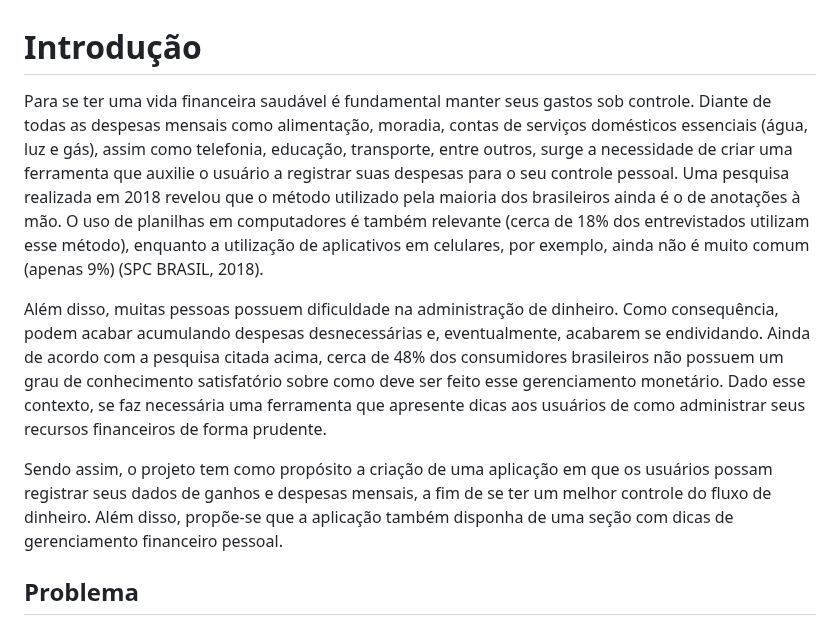
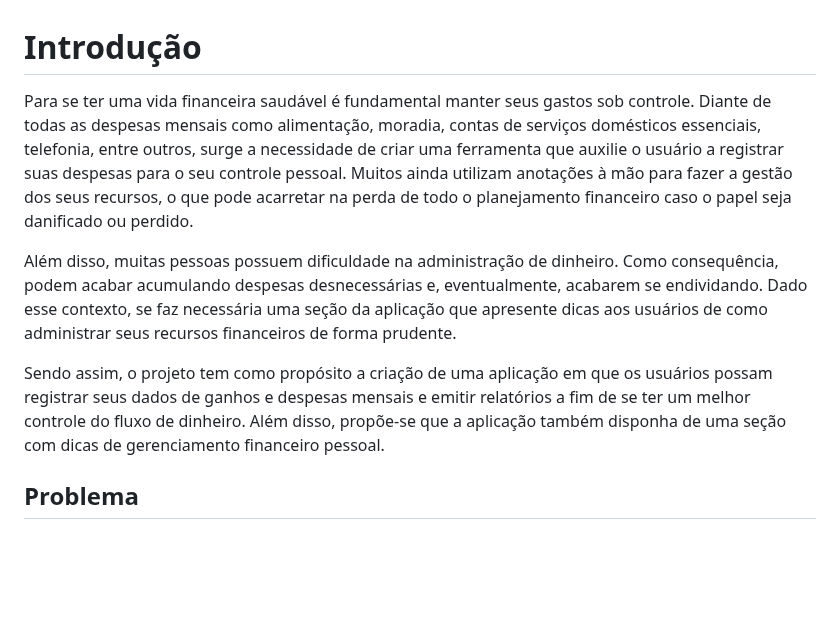
Before and after one commit to ICEI-PUC-Minas-PMV-SI/pmv-si-2023-1-e1-proj-web-t3-organizacao_financeira, a Markdown page: docs/context.md, the part around the change. Rendered like a GitHub page; blank space fills up the shorter version.

Commit message:
Remoção dos números da introdução

```diff
--- a/docs/context.md
+++ b/docs/context.md
@@ -1,10 +1,10 @@
 # Introdução
 
-Para se ter uma vida financeira saudável é fundamental manter seus gastos sob controle. Diante de todas as despesas mensais como alimentação, moradia, contas de serviços domésticos essenciais (água, luz e gás), assim como telefonia, educação, transporte, entre outros, surge a necessidade de criar uma ferramenta que auxilie o usuário a registrar suas despesas para o seu controle pessoal. Uma pesquisa realizada em 2018 revelou que o método utilizado pela maioria dos brasileiros ainda é o de anotações à mão. O uso de planilhas em computadores é também relevante (cerca de 18% dos entrevistados utilizam esse método), enquanto a utilização de aplicativos em celulares, por exemplo, ainda não é muito comum (apenas 9%) (SPC BRASIL, 2018).
+Para se ter uma vida financeira saudável é fundamental manter seus gastos sob controle. Diante de todas as despesas mensais como alimentação, moradia, contas de serviços domésticos essenciais, telefonia, entre outros, surge a necessidade de criar uma ferramenta que auxilie o usuário a registrar suas despesas para o seu controle pessoal. Muitos ainda utilizam anotações à mão para fazer a gestão dos seus recursos, o que pode acarretar na perda de todo o planejamento financeiro caso o papel seja danificado ou perdido.
 
-Além disso, muitas pessoas possuem dificuldade na administração de dinheiro. Como consequência, podem acabar acumulando despesas desnecessárias e, eventualmente, acabarem se endividando. Ainda de acordo com a pesquisa citada acima, cerca de 48% dos consumidores brasileiros não possuem um grau de conhecimento satisfatório sobre como deve ser feito esse gerenciamento monetário. Dado esse contexto, se faz necessária uma ferramenta que apresente dicas aos usuários de como administrar seus recursos financeiros de forma prudente.
+Além disso, muitas pessoas possuem dificuldade na administração de dinheiro. Como consequência, podem acabar acumulando despesas desnecessárias e, eventualmente, acabarem se endividando. Dado esse contexto, se faz necessária uma seção da aplicação que apresente dicas aos usuários de como administrar seus recursos financeiros de forma prudente.
 
-Sendo assim, o projeto tem como propósito a criação de uma aplicação em que os usuários possam registrar seus dados de ganhos e despesas mensais, a fim de se ter um melhor controle do fluxo de dinheiro. Além disso, propõe-se que a aplicação também disponha de uma seção com dicas de gerenciamento financeiro pessoal.
+Sendo assim, o projeto tem como propósito a criação de uma aplicação em que os usuários possam registrar seus dados de ganhos e despesas mensais e emitir relatórios a fim de se ter um melhor controle do fluxo de dinheiro. Além disso, propõe-se que a aplicação também disponha de uma seção com dicas de gerenciamento financeiro pessoal.
 
 
 ## Problema
```
